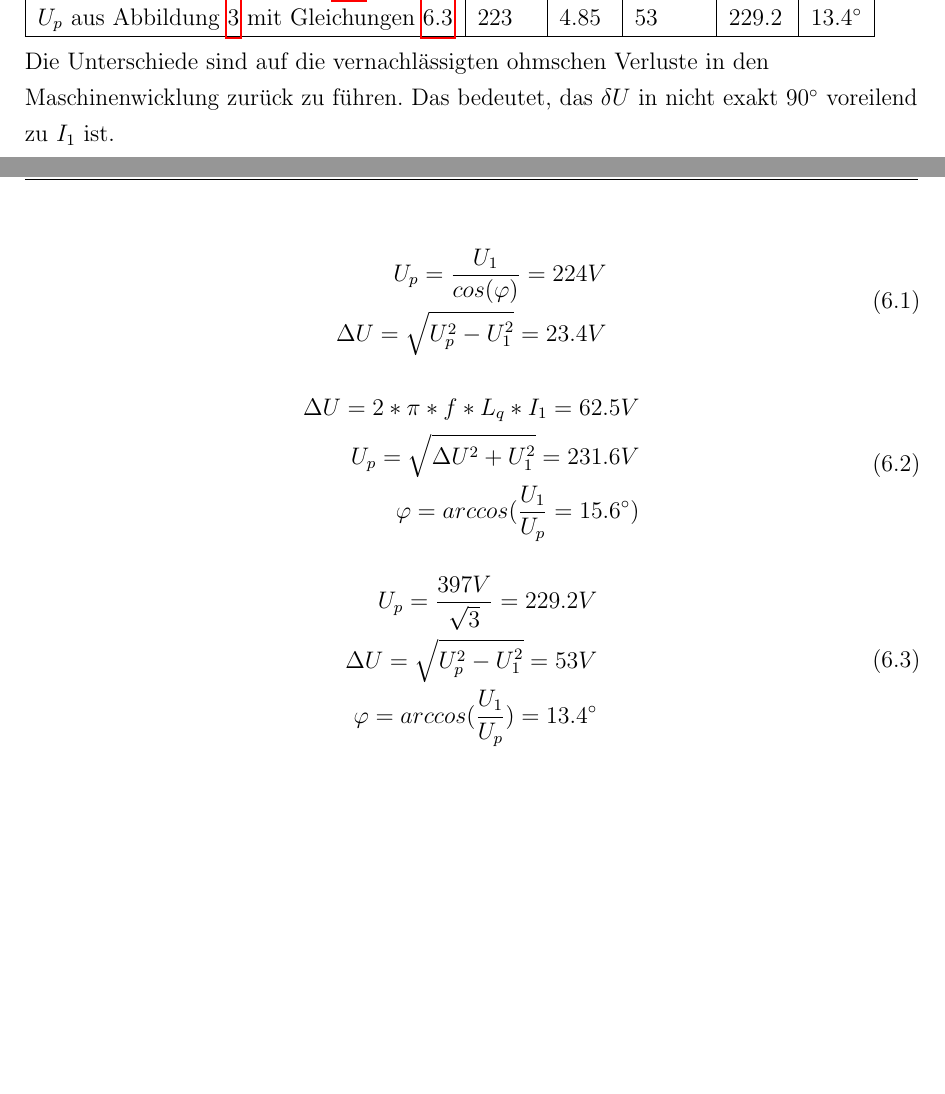
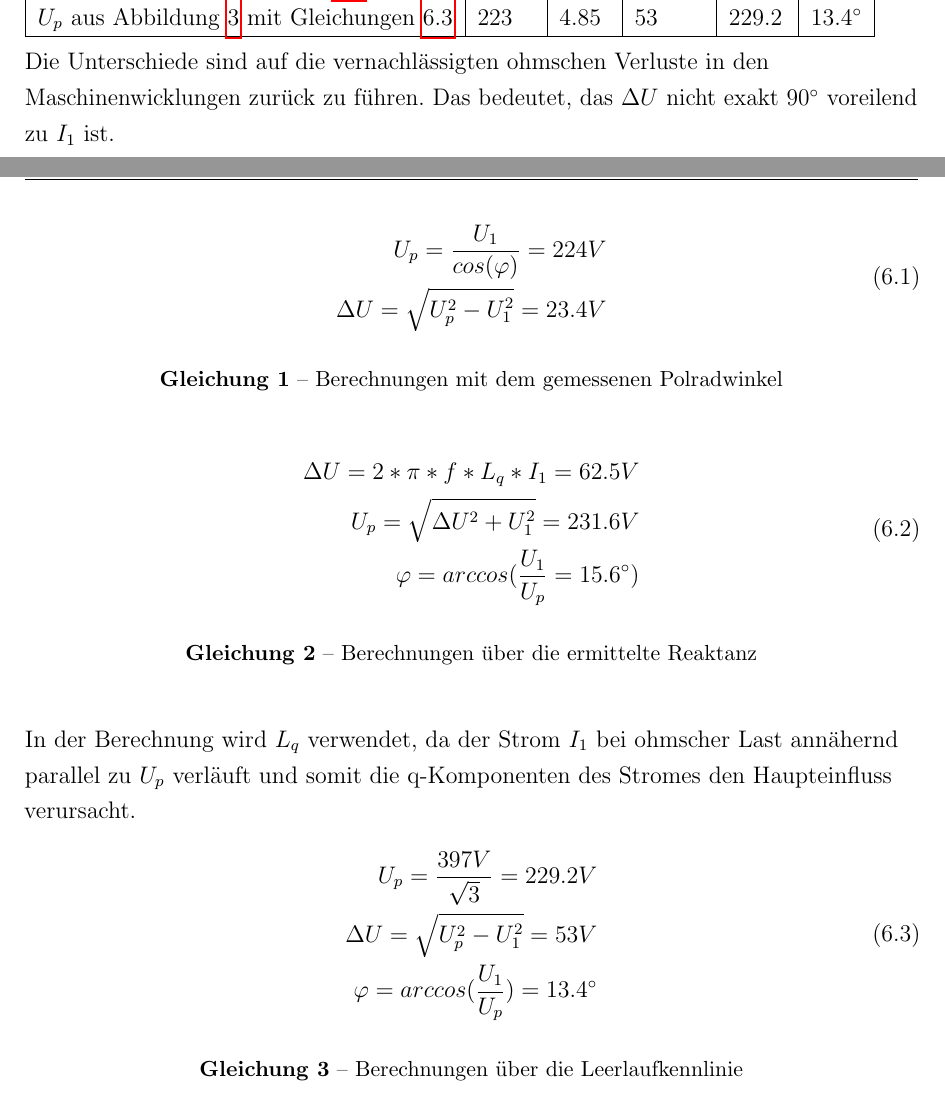
Before and after one commit to Theodonis/EAT_Testat_Laborbericht_SM, a LaTeX document (main.tex, which reads Versuch.tex): two parts of pages 17 and 18 of 25 before the commit and two parts of pages 17 and 18 of 26 after it, joined at a grey line, cut so that both start at the same text, the shorter picture padded with empty space. Compiled offline with pdfLaTeX.

Commit message:
Added reason for Querreaktanz & eqation caption (\begin{equ}[H]...\caption{{name der Berechnung}\end{equ)

```diff
--- a/Versuch.tex
+++ b/Versuch.tex
@@ -384,31 +384,40 @@ Zuerst wurde die SM in den Leerlaufbetrieb versetzt um die Polradspannung bei ei
 \hline
 \end{tabular}
 
-Die Unterschiede sind auf die vernachlässigten ohmschen Verluste in den Maschinenwicklung zurück zu führen. Das bedeutet, das $\delta U$ in nicht exakt $90\degree$ voreilend zu $I_1$ ist.
-
+Die Unterschiede sind auf die vernachlässigten ohmschen Verluste in den Maschinenwicklungen zurück zu führen. Das bedeutet, das $\Delta U$ nicht exakt $90\degree$ voreilend zu $I_1$ ist.
+\begin{equ}[H]
 \begin{equation} \label{eq:Polradmessung}
 \begin{aligned}
  U_p = \frac{U_1}{cos(\varphi)} = 224 V \\
  \Delta U = \sqrt{U_p^2-U_1^2} = 23.4 V
 \end{aligned}
 \end{equation}
+\caption{Berechnungen mit dem gemessenen Polradwinkel}
+\end{equ}
 
+\begin{equ}[H]
 \begin{equation} \label{eq:deltaU}
 \begin{aligned}
 	\Delta U = 2*\pi*f*L_q*I_1 = 62.5 V \\
 	U_p = \sqrt{\Delta U^2+U_1^2} = 231.6 V \\
 	\varphi = arccos(\frac{U_1}{U_p} = 15.6\degree)
-\end{aligned}
+	\end{aligned}
 \end{equation}
+\caption{Berechnungen über die ermittelte Reaktanz}
+\end{equ}
 
+In der Berechnung wird $L_q$ verwendet, da der Strom $I_1$ bei ohmscher Last annähernd parallel zu $U_p$ verläuft und somit die q-Komponenten des Stromes den Haupteinfluss verursacht.
+
+\begin{equ}[H]
 \begin{equation} \label{eq:Up}
 \begin{aligned}
 	U_p = \frac{397 V}{\sqrt{3}} = 229.2 V \\
 	\Delta U = \sqrt{U_p^2-U_1^2} = 53 V \\
 	\varphi = arccos(\frac{U_1}{U_p}) = 13.4\degree
-\end{aligned}
+	\end{aligned}
 \end{equation}
-
+\caption{Berechnungen über die Leerlaufkennlinie}
+\end{equ}
 
 
 
--- a/main.tex
+++ b/main.tex
@@ -66,7 +66,7 @@
 
   \newcaptionname{ngerman}\equationname{Formel}%
   \newcaptionname{ngerman}\listequationname{Formelverzeichnis}%
-
+\DeclareCaptionType{equ}[Gleichung][Gleichungsverzeichnis]
 % Zentriert auf linken Seiten die aktuelle Kapitelüberschrift,
 % auf rechten Seiten die Überschrift des aktuellen Abschnitts ausgeben:
 
```
Also changed, not shown: Versuch.tex (2 more changed lines), 1 other file.
